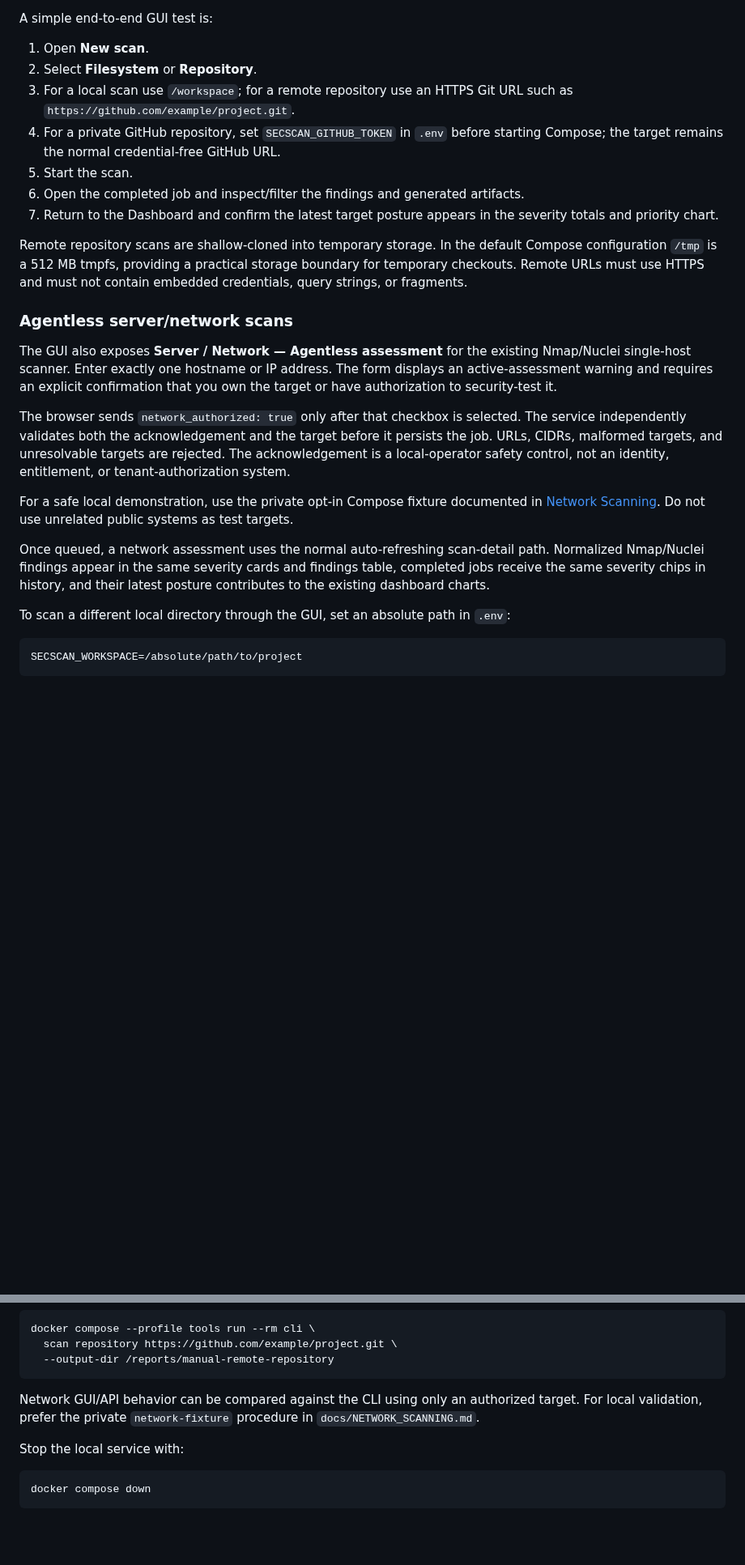
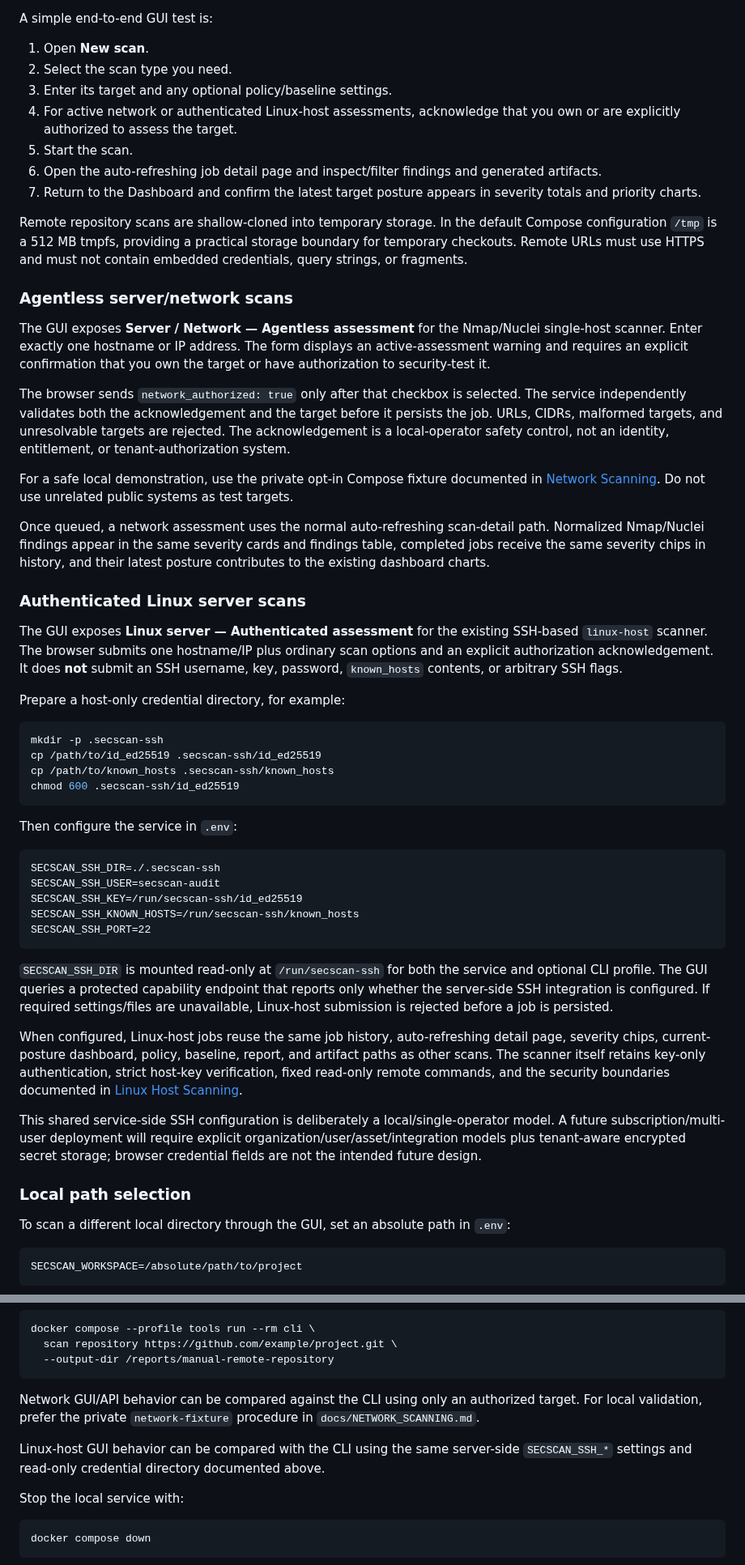
Before and after one commit to drakeg/secscan, a Markdown page: docs/WEB_UI.md, 2 parts joined by grey strips. Shown at 81% size. Rendered like a GitHub page; blank space fills up the shorter version.

Commit message:
Document authenticated Linux host GUI scans

````diff
--- a/docs/WEB_UI.md
+++ b/docs/WEB_UI.md
@@ -37,24 +44,55 @@ Open `http://127.0.0.1:8000/` in a browser, or use the address and port configur
 A simple end-to-end GUI test is:
 
 1. Open **New scan**.
-2. Select **Filesystem** or **Repository**.
-3. For a local scan use `/workspace`; for a remote repository use an HTTPS Git URL such as `https://github.com/example/project.git`.
-4. For a private GitHub repository, set `SECSCAN_GITHUB_TOKEN` in `.env` before starting Compose; the target remains the normal credential-free GitHub URL.
+2. Select the scan type you need.
+3. Enter its target and any optional policy/baseline settings.
+4. For active network or authenticated Linux-host assessments, acknowledge that you own or are explicitly authorized to assess the target.
 5. Start the scan.
-6. Open the completed job and inspect/filter the findings and generated artifacts.
-7. Return to the Dashboard and confirm the latest target posture appears in the severity totals and priority chart.
+6. Open the auto-refreshing job detail page and inspect/filter findings and generated artifacts.
+7. Return to the Dashboard and confirm the latest target posture appears in severity totals and priority charts.
 
 Remote repository scans are shallow-cloned into temporary storage. In the default Compose configuration `/tmp` is a 512 MB tmpfs, providing a practical storage boundary for temporary checkouts. Remote URLs must use HTTPS and must not contain embedded credentials, query strings, or fragments.
 
 ### Agentless server/network scans
 
-The GUI also exposes **Server / Network — Agentless assessment** for the existing Nmap/Nuclei single-host scanner. Enter exactly one hostname or IP address. The form displays an active-assessment warning and requires an explicit confirmation that you own the target or have authorization to security-test it.
+The GUI exposes **Server / Network — Agentless assessment** for the Nmap/Nuclei single-host scanner. Enter exactly one hostname or IP address. The form displays an active-assessment warning and requires an explicit confirmation that you own the target or have authorization to security-test it.
 
 The browser sends `network_authorized: true` only after that checkbox is selected. The service independently validates both the acknowledgement and the target before it persists the job. URLs, CIDRs, malformed targets, and unresolvable targets are rejected. The acknowledgement is a local-operator safety control, not an identity, entitlement, or tenant-authorization system.
 
 For a safe local demonstration, use the private opt-in Compose fixture documented in [Network Scanning](NETWORK_SCANNING.md). Do not use unrelated public systems as test targets.
 
 Once queued, a network assessment uses the normal auto-refreshing scan-detail path. Normalized Nmap/Nuclei findings appear in the same severity cards and findings table, completed jobs receive the same severity chips in history, and their latest posture contributes to the existing dashboard charts.
+
+### Authenticated Linux server scans
+
+The GUI exposes **Linux server — Authenticated assessment** for the existing SSH-based `linux-host` scanner. The browser submits one hostname/IP plus ordinary scan options and an explicit authorization acknowledgement. It does **not** submit an SSH username, key, password, `known_hosts` contents, or arbitrary SSH flags.
+
+Prepare a host-only credential directory, for example:
+
+```bash
+mkdir -p .secscan-ssh
+cp /path/to/id_ed25519 .secscan-ssh/id_ed25519
+cp /path/to/known_hosts .secscan-ssh/known_hosts
+chmod 600 .secscan-ssh/id_ed25519
+```
+
+Then configure the service in `.env`:
+
+```dotenv
+SECSCAN_SSH_DIR=./.secscan-ssh
+SECSCAN_SSH_USER=secscan-audit
+SECSCAN_SSH_KEY=/run/secscan-ssh/id_ed25519
+SECSCAN_SSH_KNOWN_HOSTS=/run/secscan-ssh/known_hosts
+SECSCAN_SSH_PORT=22
+```
+
+`SECSCAN_SSH_DIR` is mounted read-only at `/run/secscan-ssh` for both the service and optional CLI profile. The GUI queries a protected capability endpoint that reports only whether the server-side SSH integration is configured. If required settings/files are unavailable, Linux-host submission is rejected before a job is persisted.
+
+When configured, Linux-host jobs reuse the same job history, auto-refreshing detail page, severity chips, current-posture dashboard, policy, baseline, report, and artifact paths as other scans. The scanner itself retains key-only authentication, strict host-key verification, fixed read-only remote commands, and the security boundaries documented in [Linux Host Scanning](LINUX_HOST_SCANNING.md).
+
+This shared service-side SSH configuration is deliberately a local/single-operator model. A future subscription/multi-user deployment will require explicit organization/user/asset/integration models plus tenant-aware encrypted secret storage; browser credential fields are not the intended future design.
+
+### Local path selection
 
 To scan a different local directory through the GUI, set an absolute path in `.env`:
 
@@ -138,6 +176,8 @@ docker compose --profile tools run --rm cli \
 
 Network GUI/API behavior can be compared against the CLI using only an authorized target. For local validation, prefer the private `network-fixture` procedure in `docs/NETWORK_SCANNING.md`.
 
+Linux-host GUI behavior can be compared with the CLI using the same server-side `SECSCAN_SSH_*` settings and read-only credential directory documented above.
+
 Stop the local service with:
 
 ```bash
````
Also changed, not shown: other parts of docs/WEB_UI.md (+22 -12 lines).
